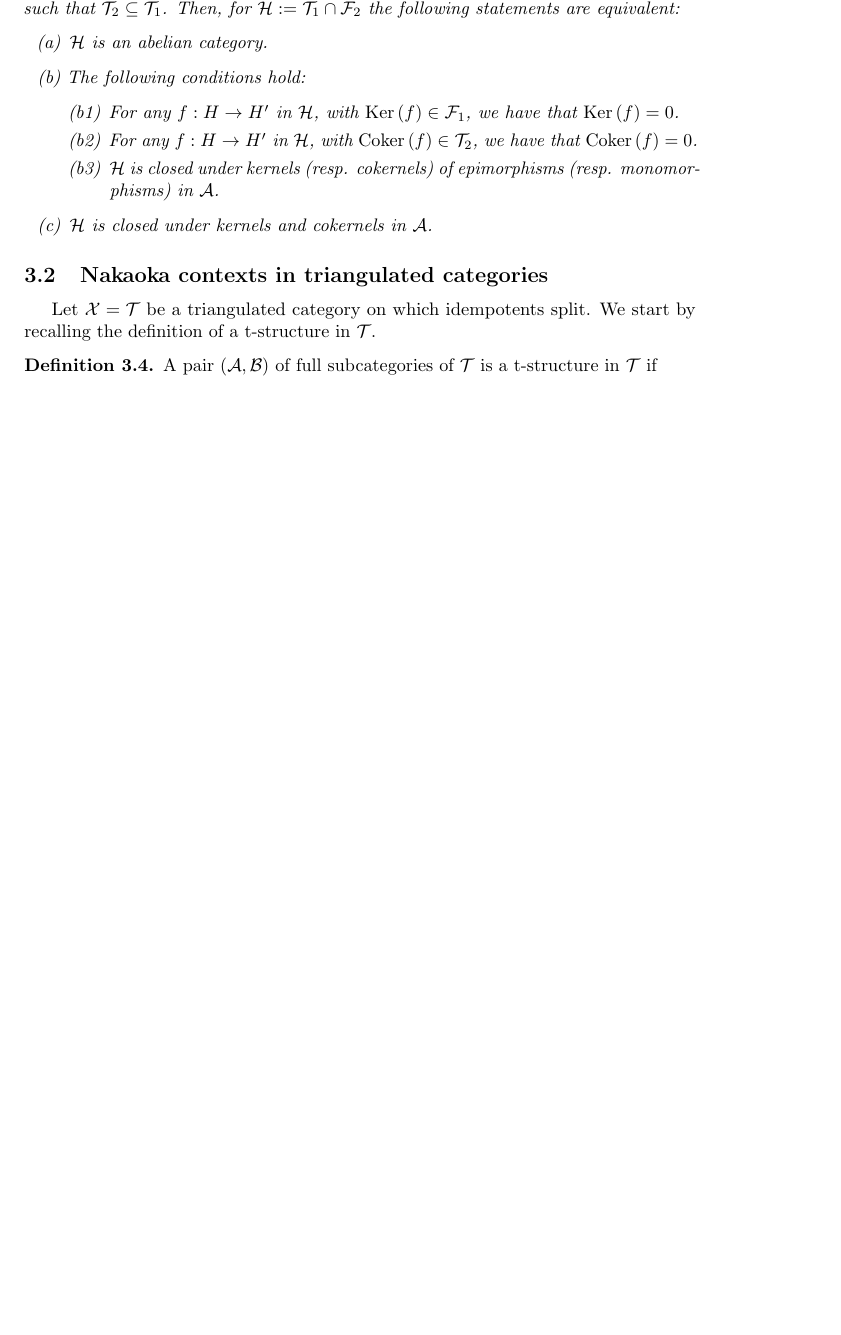
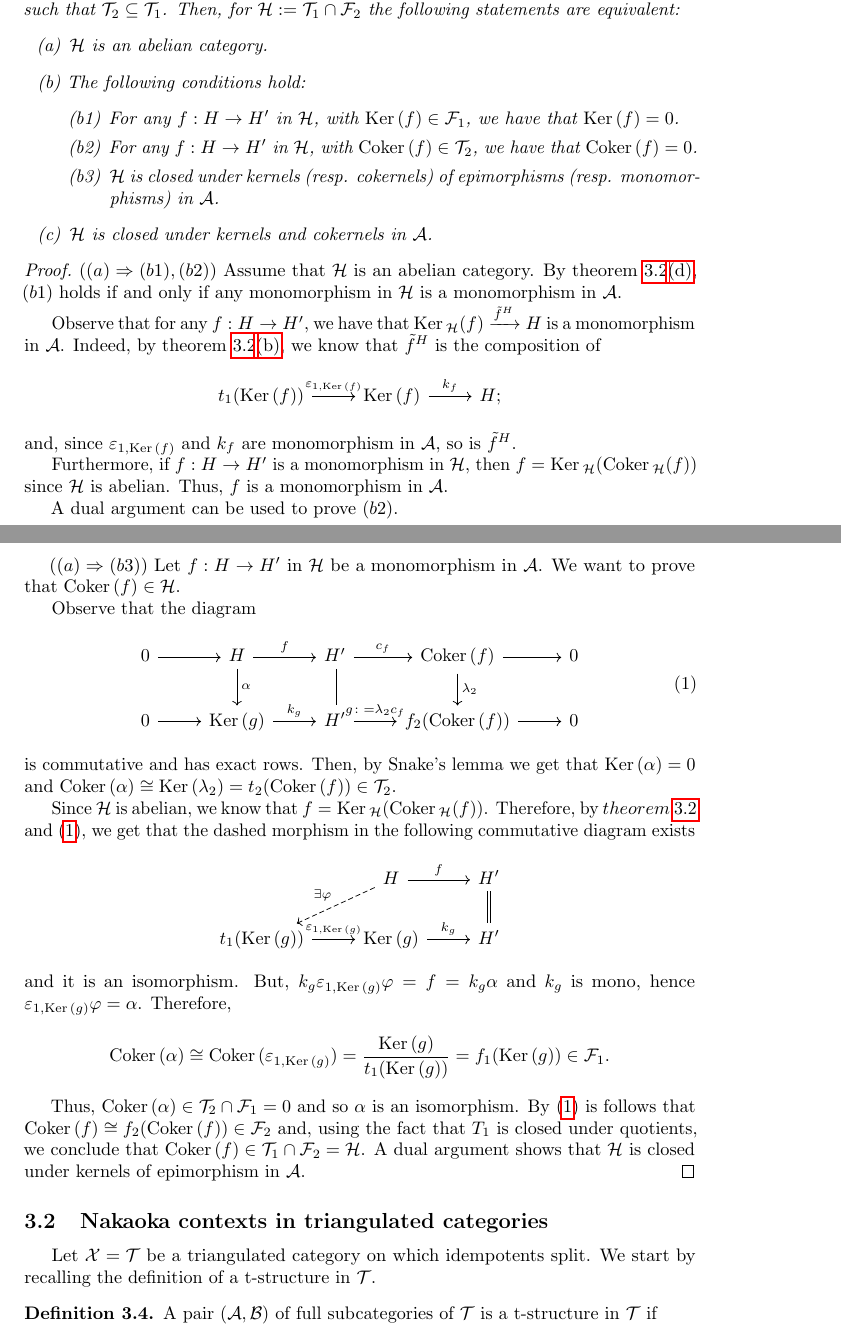
Before and after one commit to luvemil/phd-thesis, a LaTeX document (torsion_theories.tex, which reads axiomatization.tex): part of page 10 of 22 before the commit and two parts of pages 10 and 11 of 23 after it, the two joined at a grey line, cut so that both start at the same text, the shorter picture padded with empty space. Compiled offline with pdfLaTeX.

Commit message:
Add proof of a=>b in thm 2.4

```diff
--- a/axiomatization.tex
+++ b/axiomatization.tex
@@ -135,6 +135,61 @@ t_1X\ar@{.>}[rrd]\ar@{.>}[ddr]\\
     \item $\mathcal{H}$ is closed under kernels and cokernels in $\mathcal{A}$.
   \end{enumerate}
 \end{thm}
+
+\begin{proof}
+  ($(a)\Rightarrow (b1),(b2)$) Assume that $\H$ is an abelian category. By \cref{cor:2.3}\ref{cor:2.3:d}, $(b1)$ holds if and only if any monomorphism in $\H$ is a monomorphism in $\A$.
+
+  Observe that for any $f:H\to H'$, we have that $\Ker_\H(f)\nto{\tilde{f}^H}H$ is a monomorphism in $\A$. Indeed, by \cref{cor:2.3}\ref{cor:2.3:b}, we know that $\tilde{f}^H$ is the composition of
+  \begin{equation*}
+    \begin{tikzcd}
+      t_1(\Ker(f))\arrow{r}{\varepsilon_{1,\Ker(f)}}
+        & \Ker(f)\arrow{r}{k_f}
+          & H;
+    \end{tikzcd}
+  \end{equation*}
+  and, since $\varepsilon_{1,\Ker(f)}$ and $k_f$ are monomorphism in $\A$, so is $\tilde{f}^H$.
+
+  Furthermore, if $f:H\to H'$ is a monomorphism in $\H$, then $f=\Ker_\H(\Coker_\H(f))$ since $\H$ is abelian. Thus, $f$ is a monomorphism in $\A$.
+
+  A dual argument can be used to prove $(b2)$.
+
+  ($(a)\Rightarrow (b3)$) Let $f:H\to H'$ in $\H$ be a monomorphism in $\A$. We want to prove that $\Coker(f)\in\H$.
+
+  Observe that the diagram
+  \begin{equation}\label{thm_2_4_eq_1}
+    \begin{tikzcd}
+      0\arrow{r}
+      & H\arrow{r}{f}\arrow{d}{\alpha}
+        & H'\arrow{r}{c_f}\arrow[equal]{d}
+          & \Coker(f)\arrow{d}{\lambda_2}\arrow{r}
+            & 0\\
+      0 \arrow{r}
+      & \Ker(g)\arrow{r}{k_g}
+        & H' \arrow{r}{g\colon=\lambda_2c_f}
+          & f_2(\Coker(f)) \arrow{r}
+            & 0
+    \end{tikzcd}
+  \end{equation}
+  is commutative and has exact rows. Then, by Snake's lemma we get that $\Ker(\alpha)=0$ and $\Coker(\alpha)\cong\Ker(\lambda_2)=t_2(\Coker(f))\in\T_2$.
+
+  Since $\H$ is abelian, we know that $f=\Ker_\H(\Coker_\H(f))$. Therefore, by $\cref{cor:2.3}$ and \eqref{thm_2_4_eq_1}, we get that the dashed morphism
+  in the following commutative diagram exists
+  \begin{equation*}
+    \begin{tikzcd}
+      & H\arrow{r}{f}\arrow[dashed]{dl}[']{\exists\varphi}
+        & H'\arrow[equal]{d}\\
+      t_1(\Ker(g))\arrow{r}{\varepsilon_{1,\Ker(g)}}
+      & \Ker(g)\arrow{r}{k_g}
+        & H'
+    \end{tikzcd}
+  \end{equation*}
+  and it is an isomorphism. But, $k_g\varepsilon_{1,\Ker(g)}\varphi = f= k_g\alpha$ and $k_g$ is mono, hence $\varepsilon_{1,\Ker(g)}\varphi = \alpha$. Therefore,
+  \begin{equation*}
+    \Coker(\alpha)\cong \Coker(\varepsilon_{1,\Ker(g)})=\frac{\Ker(g)}{t_1(\Ker(g))}= f_1(\Ker(g))\in\F_1.
+  \end{equation*}
+
+  Thus, $\Coker(\alpha)\in\T_2\cap\F_1=0$ and so $\alpha$ is an isomorphism. By \eqref{thm_2_4_eq_1} is follows that $\Coker(f)\cong f_2(\Coker(f))\in\F_2$ and, using the fact that $T_1$ is closed under quotients, we conclude that $\Coker(f)\in\T_1\cap\F_2=\H$. A dual argument shows that $\H$ is closed under kernels of epimorphism in $\A$.
+\end{proof}
 
 \subsection{Nakaoka contexts in triangulated categories}
 
```
Also changed, not shown: axiomatization.tex (2 more changed lines).
